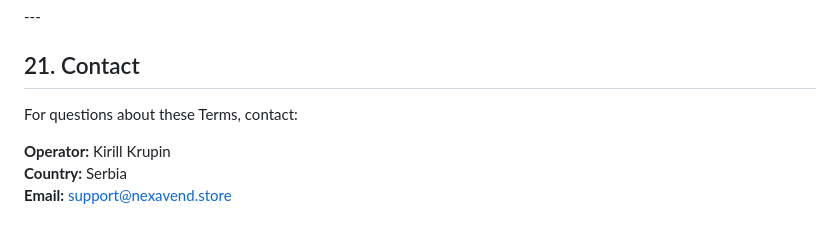
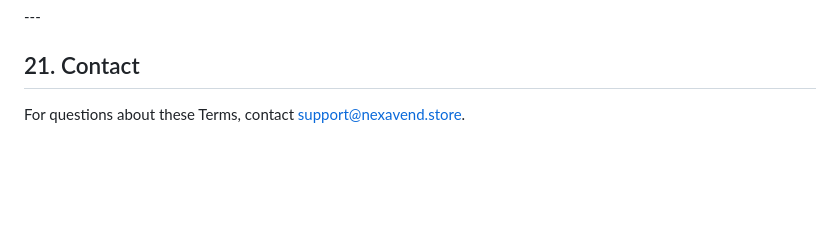
Before and after one commit to fotapol/ai-expense-tracker, a Markdown page: TERMS.md, the part around the change. Drawn GitHub-style; blank space fills up the shorter version.

Commit message:
docs: refactor Privacy and Terms files for better readability

```diff
--- a/TERMS.md
+++ b/TERMS.md
@@ -302,8 +302,4 @@ Nothing in this section limits consumer rights that cannot be waived under appli
 
 ## 21\. Contact
 
-For questions about these Terms, contact:
-
-**Operator:** Kirill Krupin
-**Country:** Serbia
-**Email:** support@nexavend.store
+For questions about these Terms, contact support@nexavend.store.
```
Also changed, not shown: PRIVACY.md (+5 -11 lines).
